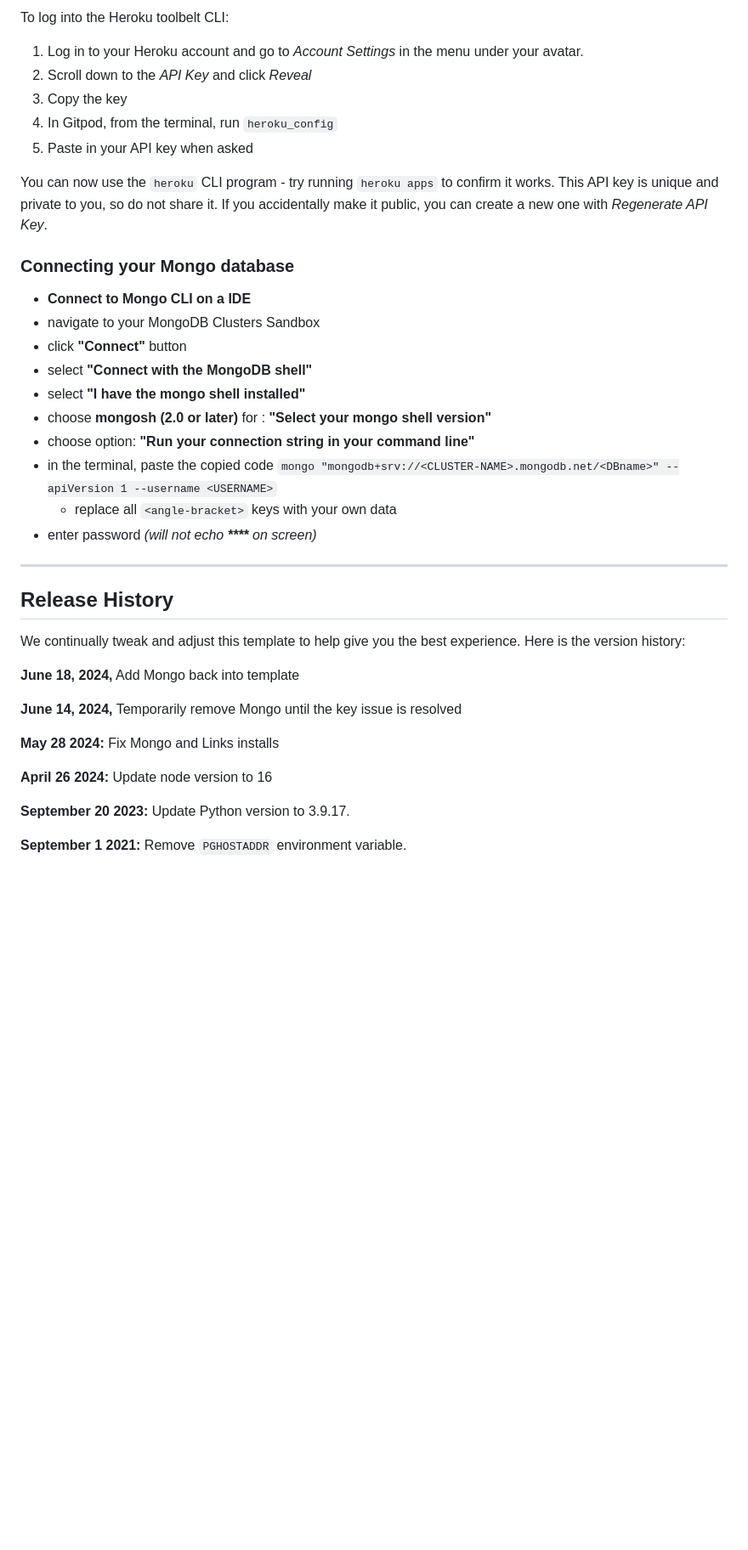
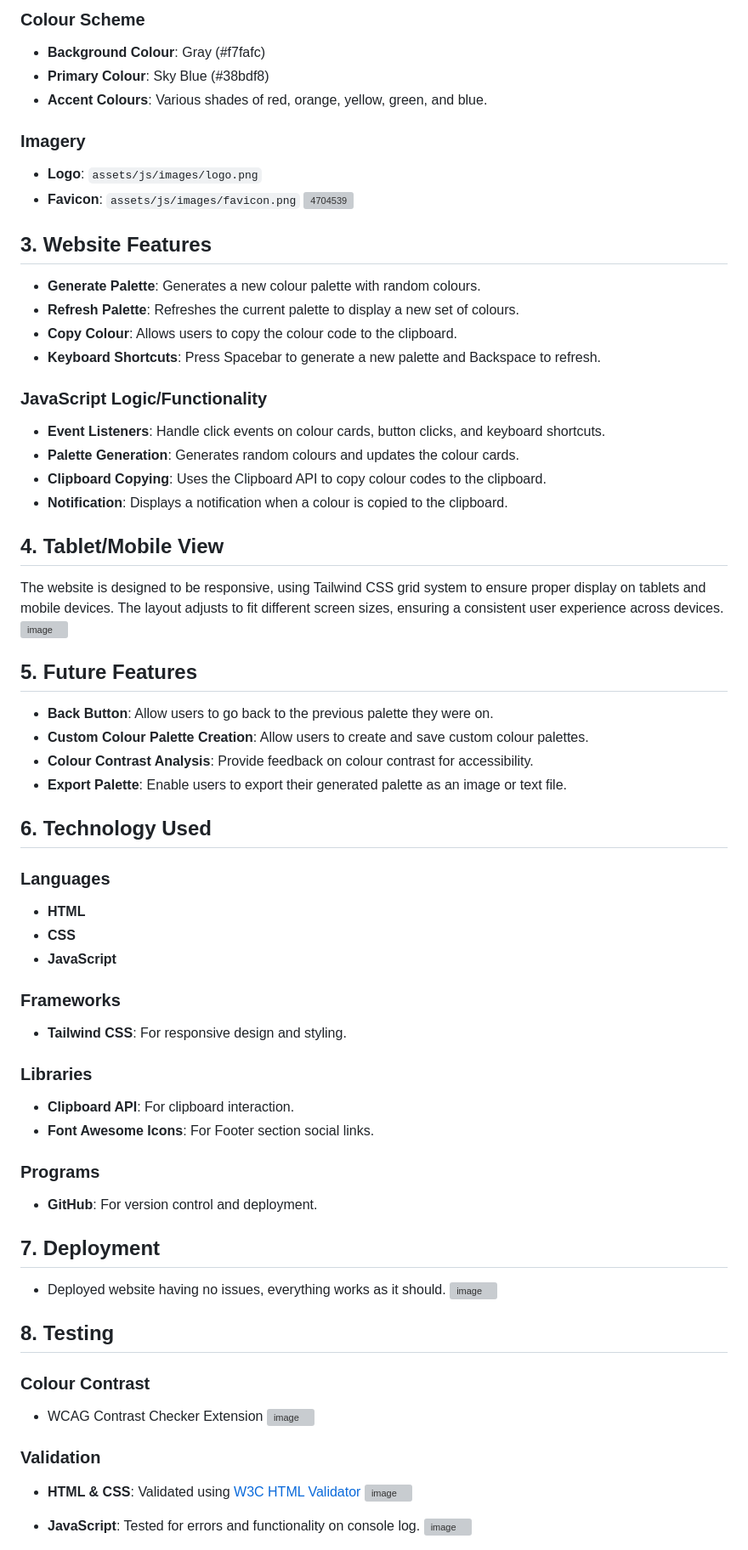
Before and after one commit to OwenD-24/JS-Colour-Picker-Project, a Markdown page: README.md, the part around the change printed below. Shown: that part at 85% size. Rendered like a GitHub page; blank space fills up the shorter version; grey boxes are pictures that could not be loaded.

Commit message:
Update README.md
Added Documentation for Colour Palette Generator

```diff
--- a/README.md
+++ b/README.md
@@ -26,42 +67,66 @@ By Default, Gitpod gives you superuser security privileges. Therefore, you do no
 
-To log into the Heroku toolbelt CLI:
+### Colour Scheme
+- **Background Colour**: Gray (#f7fafc)
+- **Primary Colour**: Sky Blue (#38bdf8)
+- **Accent Colours**: Various shades of red, orange, yellow, green, and blue.
 
-1. Log in to your Heroku account and go to *Account Settings* in the menu under your avatar.
-2. Scroll down to the *API Key* and click *Reveal*
-3. Copy the key
-4. In Gitpod, from the terminal, run `heroku_config`
-5. Paste in your API key when asked
+### Imagery
+- **Logo**: `assets/js/images/logo.png`
+- **Favicon**: `assets/js/images/favicon.png`
+![4704539](https://github.com/user-attachments/assets/b08b23e6-7bea-47dd-a6e9-a3ac4d07363b)
 
-You can now use the `heroku` CLI program - try running `heroku apps` to confirm it works. This API key is unique and private to you, so do not share it. If you accidentally make it public, you can create a new one with _Regenerate API Key_.
+## 3. Website Features
+- **Generate Palette**: Generates a new colour palette with random colours.
+- **Refresh Palette**: Refreshes the current palette to display a new set of colours.
+- **Copy Colour**: Allows users to copy the colour code to the clipboard.
+- **Keyboard Shortcuts**: Press Spacebar to generate a new palette and Backspace to refresh.
 
-### Connecting your Mongo database
+### JavaScript Logic/Functionality
+- **Event Listeners**: Handle click events on colour cards, button clicks, and keyboard shortcuts.
+- **Palette Generation**: Generates random colours and updates the colour cards.
+- **Clipboard Copying**: Uses the Clipboard API to copy colour codes to the clipboard.
+- **Notification**: Displays a notification when a colour is copied to the clipboard.
 
-- **Connect to Mongo CLI on a IDE**
-- navigate to your MongoDB Clusters Sandbox
-- click **"Connect"** button
-- select **"Connect with the MongoDB shell"**
-- select **"I have the mongo shell installed"**
-- choose **mongosh (2.0 or later)** for : **"Select your mongo shell version"**
-- choose option: **"Run your connection string in your command line"**
-- in the terminal, paste the copied code `mongo "mongodb+srv://<CLUSTER-NAME>.mongodb.net/<DBname>" --apiVersion 1 --username <USERNAME>`
-  - replace all `<angle-bracket>` keys with your own data
-- enter password _(will not echo **\*\*\*\*** on screen)_
+## 4. Tablet/Mobile View
+The website is designed to be responsive, using Tailwind CSS grid system to ensure proper display on tablets and mobile devices.
+The layout adjusts to fit different screen sizes, ensuring a consistent user experience across devices.
+![image](https://github.com/user-attachments/assets/35c8de10-ab2d-4c5c-acd1-ac070c24b611)
 
-------
+## 5. Future Features
+- **Back Button**: Allow users to go back to the previous palette they were on.
+- **Custom Colour Palette Creation**: Allow users to create and save custom colour palettes.
+- **Colour Contrast Analysis**: Provide feedback on colour contrast for accessibility.
+- **Export Palette**: Enable users to export their generated palette as an image or text file.
 
-## Release History
+## 6. Technology Used
+### Languages
+- **HTML**
+- **CSS**
+- **JavaScript**
 
-We continually tweak and adjust this template to help give you the best experience. Here is the version history:
+### Frameworks
+- **Tailwind CSS**: For responsive design and styling.
 
-**June 18, 2024,** Add Mongo back into template
+### Libraries
+- **Clipboard API**: For clipboard interaction.
+- **Font Awesome Icons**: For Footer section social links.
 
-**June 14, 2024,** Temporarily remove Mongo until the key issue is resolved
+### Programs
+- **GitHub**: For version control and deployment.
 
-**May 28 2024:** Fix Mongo and Links installs
+## 7. Deployment
+- Deployed website having no issues, everything works as it should.
+![image](https://github.com/user-attachments/assets/84788245-9fb5-43dd-a7bd-92297af8d05c)
 
-**April 26 2024:** Update node version to 16
+## 8. Testing
+### Colour Contrast
+- WCAG Contrast Checker Extension
+![image](https://github.com/user-attachments/assets/02d50191-23be-41b2-a0db-28bc0e4bae8e)
 
-**September 20 2023:** Update Python version to 3.9.17.
+### Validation
+- **HTML & CSS**: Validated using [W3C HTML Validator](https://validator.w3.org/)
+![image](https://github.com/user-attachments/assets/9390532f-e083-4542-a1d1-de732510e074)
 
-**September 1 2021:** Remove `PGHOSTADDR` environment variable.
+- **JavaScript**: Tested for errors and functionality on console log.
+![image](https://github.com/user-attachments/assets/01cb86bd-8637-4148-8d11-ea45cd9a4cd2)
 
```
Also changed, not shown: other parts of README.md (+75 -73 lines).
